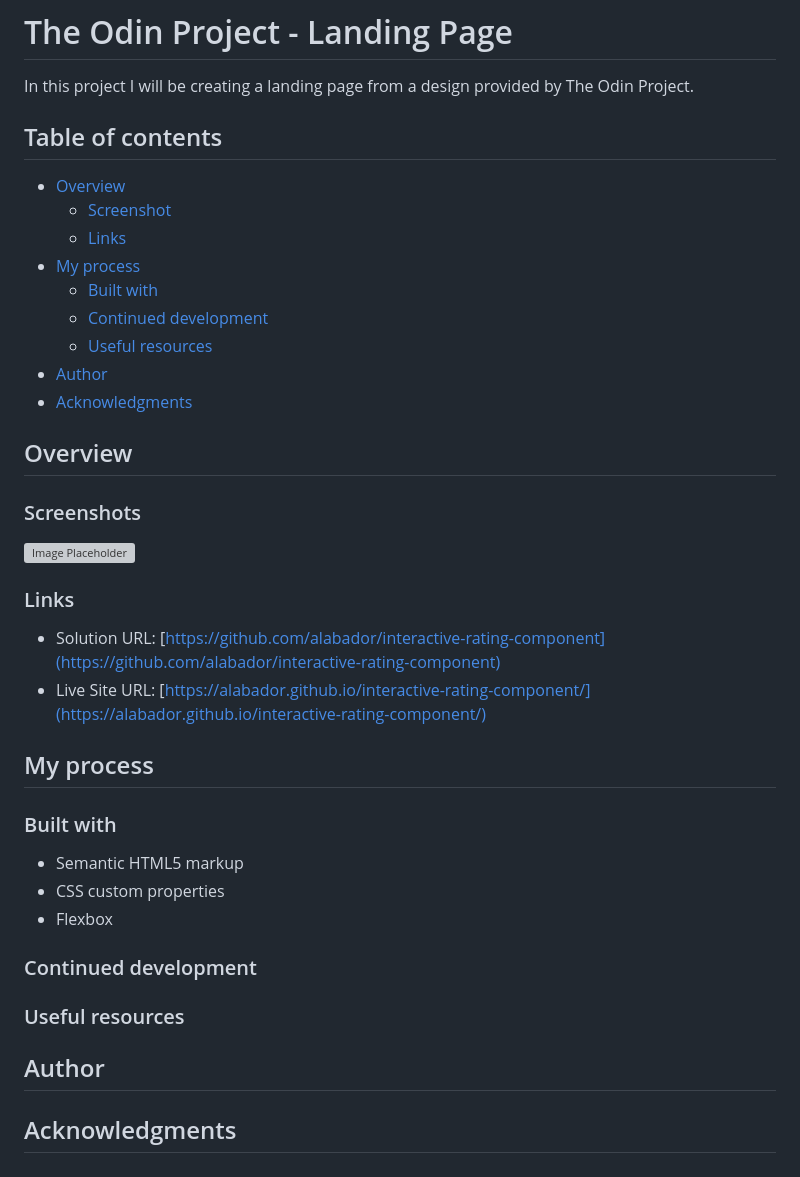
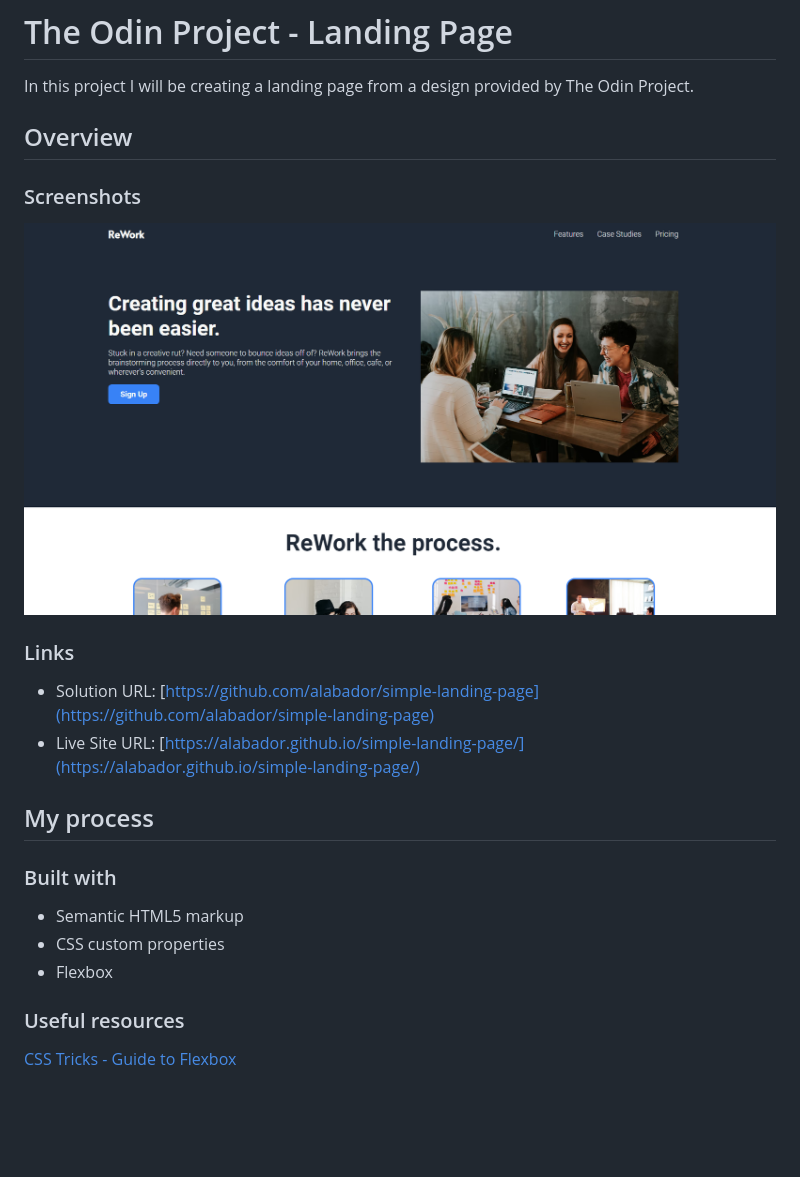
Before and after one commit to alabador/simple-landing-page, a Markdown page: README.md, the part around the change. Rendered like a GitHub page; pictures changed too: images/landingpage.png (added); blank space fills up the shorter version; grey boxes are pictures that could not be loaded.

Commit message:
Add image and edit readme

```diff
--- a/README.md
+++ b/README.md
@@ -1,29 +1,17 @@
 # The Odin Project - Landing Page
 
 In this project I will be creating a landing page from a design provided by The Odin Project.
-
-## Table of contents
-
-- [Overview](#overview)
-  - [Screenshot](#screenshot)
-  - [Links](#links)
-- [My process](#my-process)
-  - [Built with](#built-with)
-  - [Continued development](#continued-development)
-  - [Useful resources](#useful-resources)
-- [Author](#author)
-- [Acknowledgments](#acknowledgments)
 
 ## Overview
 
 ### Screenshots
 
-![Image Placeholder](/images/placeholder.png)
+![Landing Page](/images/landingpage.png)
 
 ### Links
 
-- Solution URL: [https://github.com/alabador/interactive-rating-component](https://github.com/alabador/interactive-rating-component)
-- Live Site URL: [https://alabador.github.io/interactive-rating-component/](https://alabador.github.io/interactive-rating-component/)
+- Solution URL: [https://github.com/alabador/simple-landing-page](https://github.com/alabador/simple-landing-page)
+- Live Site URL: [https://alabador.github.io/simple-landing-page/](https://alabador.github.io/simple-landing-page/)
 
 ## My process
 
@@ -34,14 +22,5 @@ In this project I will be creating a landing page from a design provided by The
 - Flexbox
 
 
-### Continued development
-
-
-
 ### Useful resources
-
-
-## Author
-
-
-## Acknowledgments
+[CSS Tricks - Guide to Flexbox](https://css-tricks.com/snippets/css/a-guide-to-flexbox/)
```
